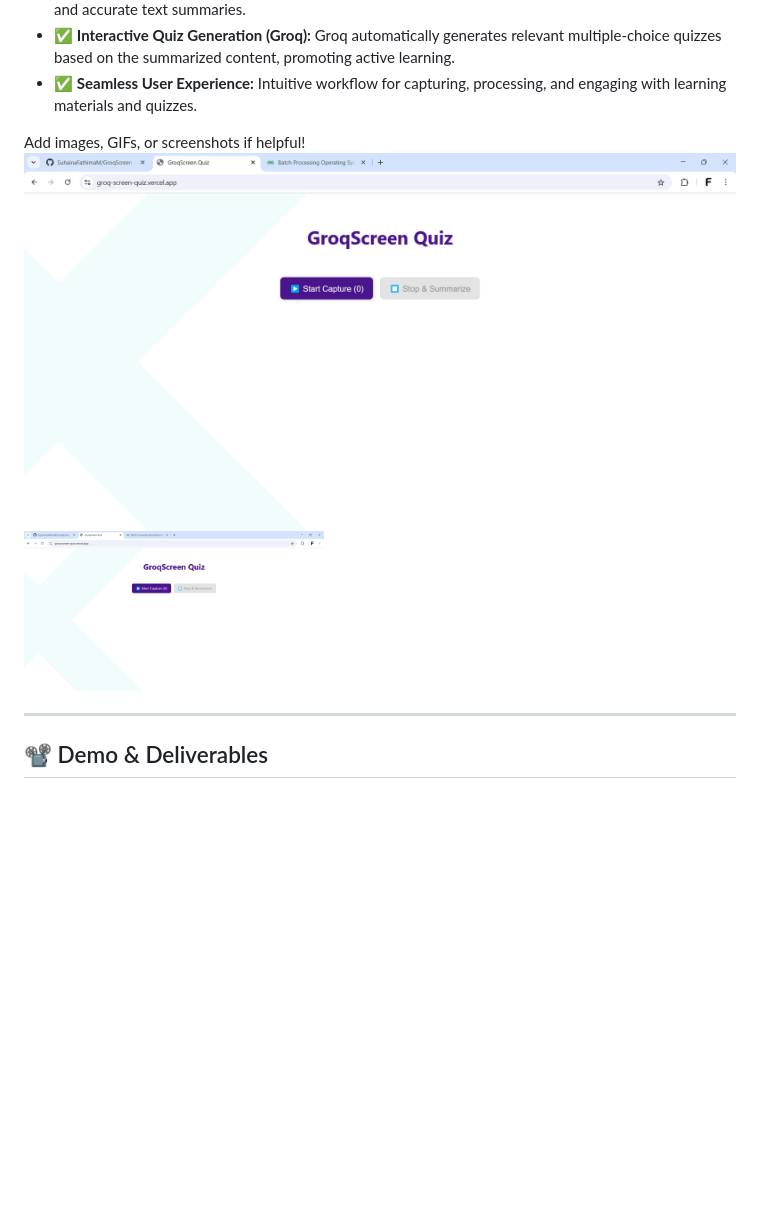
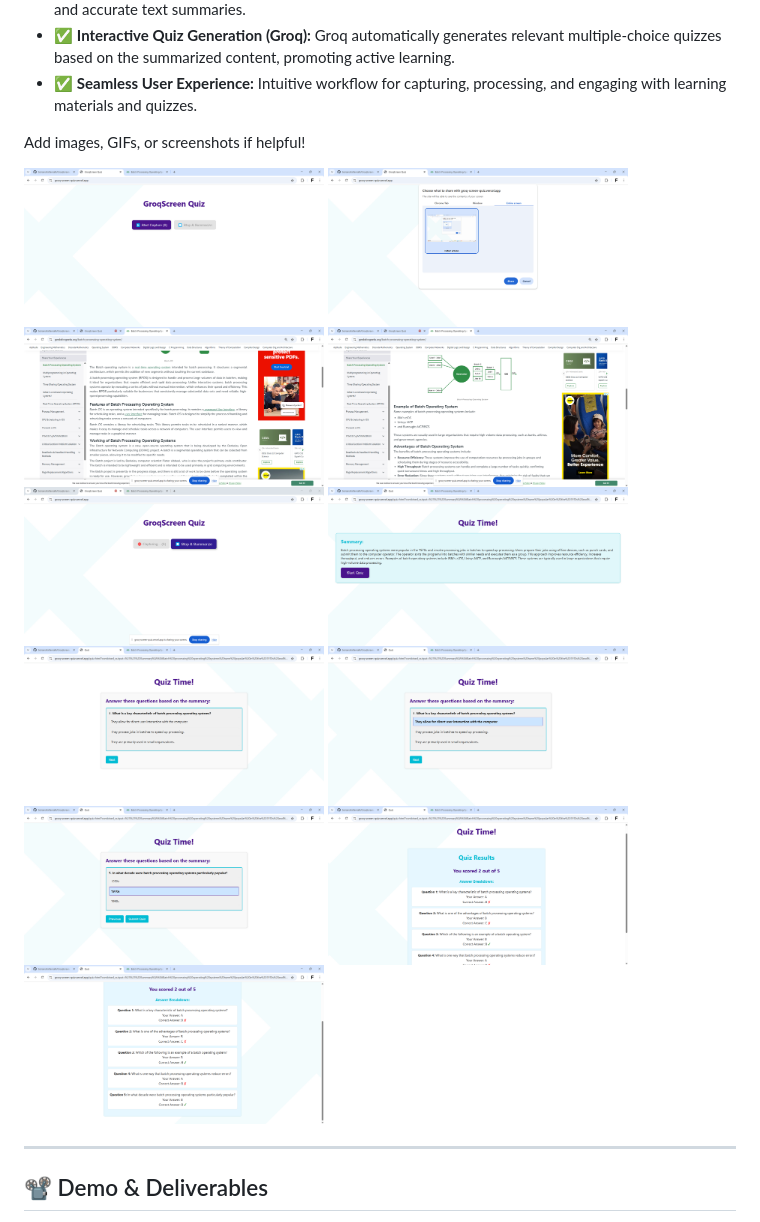
Before and after one commit to SuhainaFathimaM/GroqScreen-Quiz, a Markdown page: README.md, the part around the change. Drawn GitHub-style; blank space fills up the shorter version.

```diff
--- a/README.md
+++ b/README.md
@@ -61,8 +61,18 @@ GroqScreen Quiz is a creative and interactive multimodal application powered by
 - ✅ **Seamless User Experience:** Intuitive workflow for capturing, processing, and engaging with learning materials and quizzes.
 
 Add images, GIFs, or screenshots if helpful!
-![images/Screenshot 2025-04-24 174836.png](https://github.com/SuhainaFathimaM/GroqScreen-Quiz/blob/361a597ec52abe938eba27b454f622542a0fefc1/images/Screenshot%202025-04-24%20174836.png)
+
 <img src="https://github.com/SuhainaFathimaM/GroqScreen-Quiz/blob/361a597ec52abe938eba27b454f622542a0fefc1/images/Screenshot%202025-04-24%20174836.png" width="300" />
+<img src="https://github.com/SuhainaFathimaM/GroqScreen-Quiz/blob/7df5451f96b1129f2ac52ecc66554de70c5ed00e/images/Screenshot%202025-04-24%20174848.png" width="300" />
+<img src="https://github.com/SuhainaFathimaM/GroqScreen-Quiz/blob/7df5451f96b1129f2ac52ecc66554de70c5ed00e/images/Screenshot%202025-04-24%20174948.png" width="300" />
+<img src="https://github.com/SuhainaFathimaM/GroqScreen-Quiz/blob/7df5451f96b1129f2ac52ecc66554de70c5ed00e/images/Screenshot%202025-04-24%20174957.png" width="300" />
+<img src="https://github.com/SuhainaFathimaM/GroqScreen-Quiz/blob/7df5451f96b1129f2ac52ecc66554de70c5ed00e/images/Screenshot%202025-04-24%20174905.png" width="300" />
+<img src="https://github.com/SuhainaFathimaM/GroqScreen-Quiz/blob/7df5451f96b1129f2ac52ecc66554de70c5ed00e/images/Screenshot%202025-04-24%20175015.png" width="300" />
+<img src="https://github.com/SuhainaFathimaM/GroqScreen-Quiz/blob/7df5451f96b1129f2ac52ecc66554de70c5ed00e/images/Screenshot%202025-04-24%20175025.png" width="300" />
+<img src="https://github.com/SuhainaFathimaM/GroqScreen-Quiz/blob/7df5451f96b1129f2ac52ecc66554de70c5ed00e/images/Screenshot%202025-04-24%20175035.png" width="300" />
+<img src="https://github.com/SuhainaFathimaM/GroqScreen-Quiz/blob/7df5451f96b1129f2ac52ecc66554de70c5ed00e/images/Screenshot%202025-04-24%20175051.png" width="300" />
+<img src="https://github.com/SuhainaFathimaM/GroqScreen-Quiz/blob/7df5451f96b1129f2ac52ecc66554de70c5ed00e/images/Screenshot%202025-04-24%20175104.png" width="300" />
+<img src="https://github.com/SuhainaFathimaM/GroqScreen-Quiz/blob/7df5451f96b1129f2ac52ecc66554de70c5ed00e/images/Screenshot%202025-04-24%20175112.png" width="300" />
 
 ---
 
```
